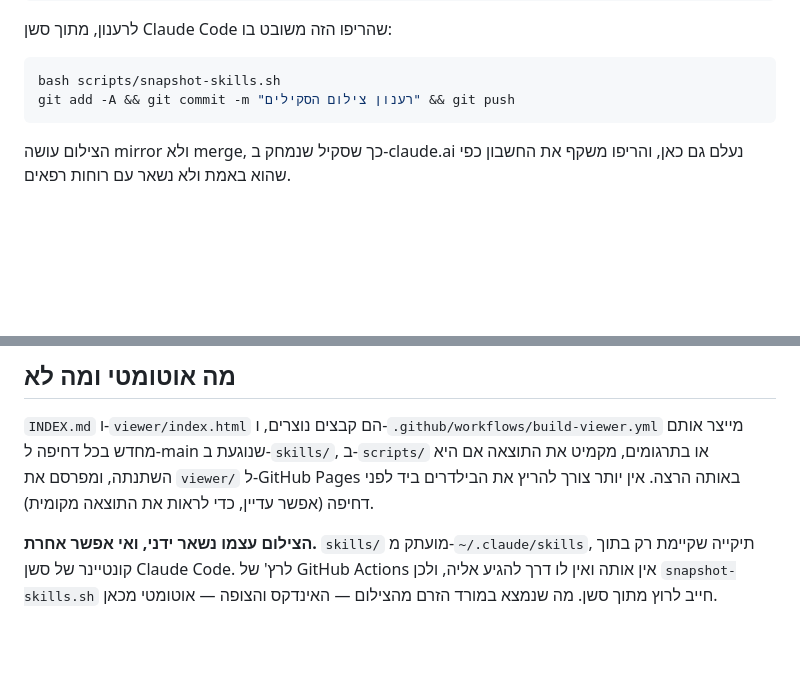
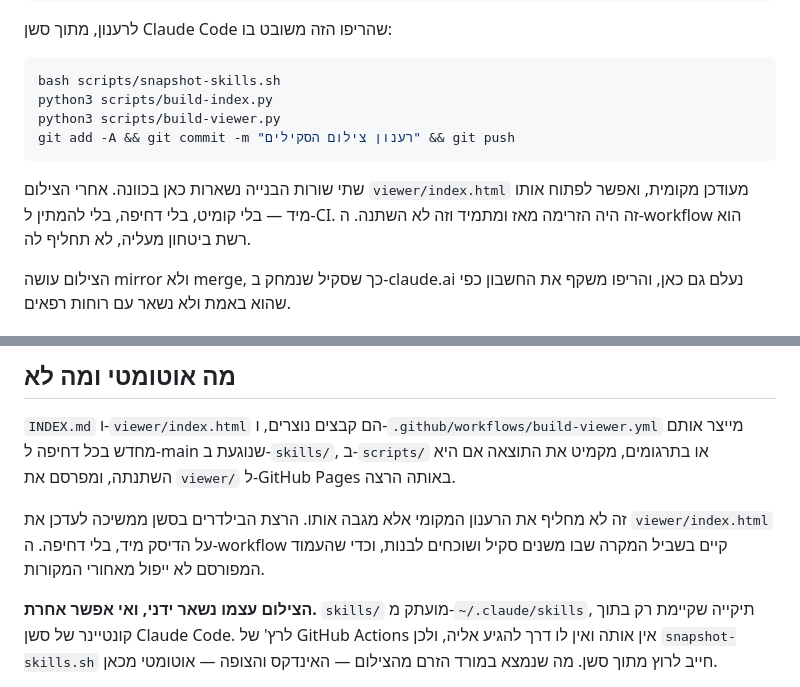
Before and after one commit to amirbiron/claude-skills, a Markdown page: README.md, 2 parts joined by grey strips. GitHub-like rendering; blank space fills up the shorter version.

Commit message:
Put the build steps back in the documented local refresh
Adding the workflow, I also trimmed build-index.py and build-viewer.py
out of the refresh block, on the grounds that CI now runs them. That
quietly made a push the only way to get a current viewer, when the
whole point of a single self-contained file is that you snapshot and
open it — no commit, no CI, no network.

The two lines are back, with a note that the workflow backs up the
local refresh rather than replacing it.

Co-Authored-By: Claude Opus 5 <noreply@anthropic.com>
Claude-Session: https://claude.ai/code/session_01MmAT2TtJ2dknywzhv1dt8y

````diff
--- a/README.md
+++ b/README.md
@@ -43,8 +43,14 @@ claude.ai  ->  (אוטומטית, בפתיחת סשן)         ->  ~/.claude/ski
 
 ```bash
 bash scripts/snapshot-skills.sh
+python3 scripts/build-index.py
+python3 scripts/build-viewer.py
 git add -A && git commit -m "רענון צילום הסקילים" && git push
 ```
+
+שתי שורות הבנייה נשארות כאן בכוונה. אחרי הצילום `viewer/index.html` מעודכן
+מקומית, ואפשר לפתוח אותו מיד — בלי קומיט, בלי דחיפה, בלי להמתין ל‑CI. זה היה
+הזרימה מאז ומתמיד וזה לא השתנה. ה‑workflow הוא רשת ביטחון מעליה, לא תחליף לה.
 
 הצילום עושה mirror ולא merge, כך שסקיל שנמחק ב‑claude.ai נעלם גם כאן, והריפו
 משקף את החשבון כפי שהוא באמת ולא נשאר עם רוחות רפאים.
@@ -70,8 +76,10 @@ git add -A && git commit -m "רענון צילום הסקילים" && git push
 `INDEX.md` ו‑`viewer/index.html` הם קבצים נוצרים, ו‑`.github/workflows/build-viewer.yml`
 מייצר אותם מחדש בכל דחיפה ל‑main שנוגעת ב‑`skills/`, ב‑`scripts/` או בתרגומים,
 מקמיט את התוצאה אם היא השתנתה, ומפרסם את `viewer/` ל‑GitHub Pages באותה הרצה.
-אין יותר צורך להריץ את הבילדרים ביד לפני דחיפה (אפשר עדיין, כדי לראות את
-התוצאה מקומית).
+
+זה לא מחליף את הרענון המקומי אלא מגבה אותו. הרצת הבילדרים בסשן ממשיכה לעדכן את
+`viewer/index.html` על הדיסק מיד, בלי דחיפה. ה‑workflow קיים בשביל המקרה שבו
+משנים סקיל ושוכחים לבנות, וכדי שהעמוד המפורסם לא ייפול מאחורי המקורות.
 
 **הצילום עצמו נשאר ידני, ואי אפשר אחרת.** `skills/` מועתק מ‑`~/.claude/skills`,
 תיקייה שקיימת רק בתוך קונטיינר של סשן Claude Code. לרץ' של GitHub Actions אין
````
